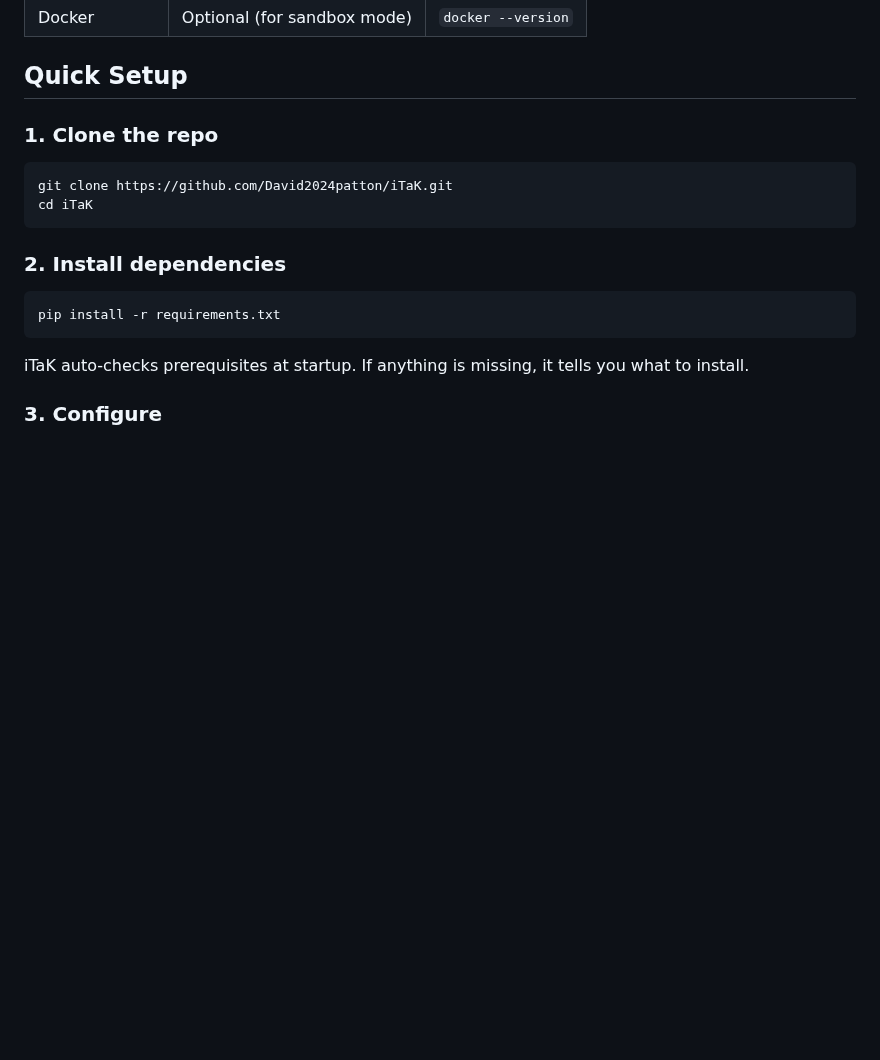
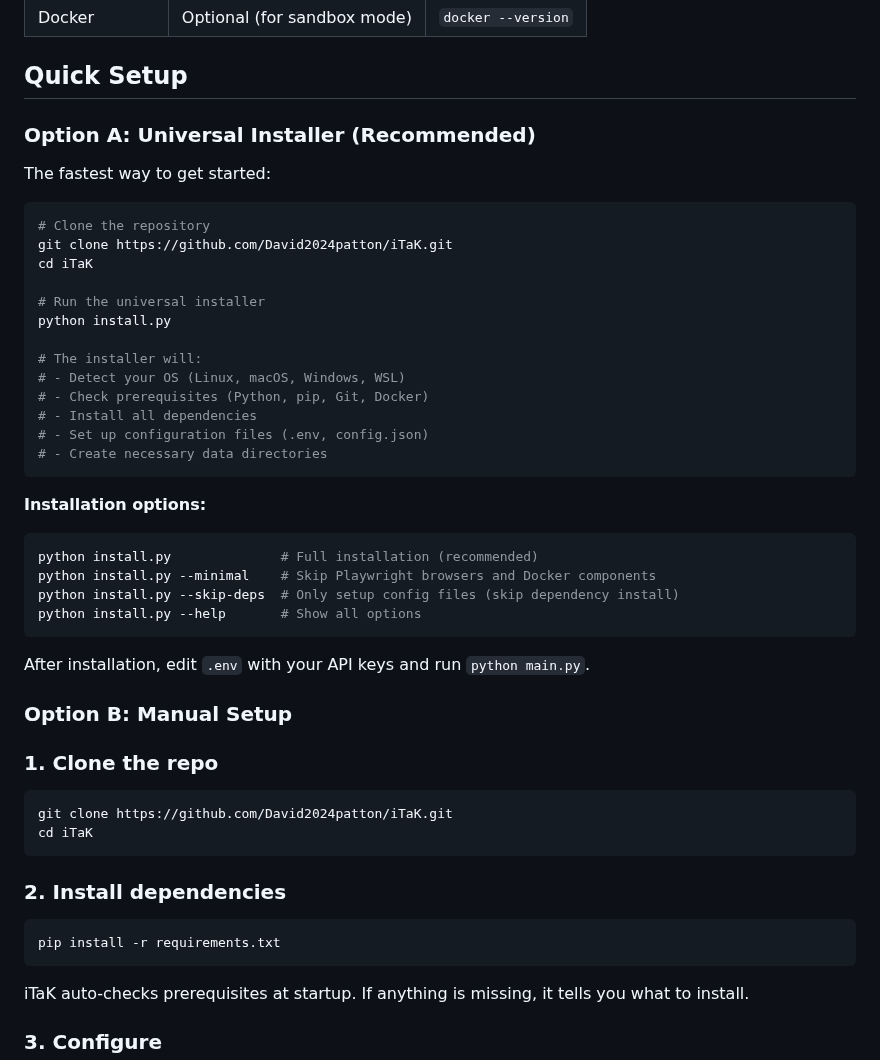
Before and after one commit to David2024patton/iTaK, a Markdown page: docs/getting-started.md, the part around the change. GitHub-like rendering; blank space fills up the shorter version.

````diff
--- a/docs/getting-started.md
+++ b/docs/getting-started.md
@@ -12,6 +12,39 @@
 | Docker | Optional (for sandbox mode) | `docker --version` |
 
 ## Quick Setup
+
+### Option A: Universal Installer (Recommended)
+
+The fastest way to get started:
+
+```bash
+# Clone the repository
+git clone https://github.com/David2024patton/iTaK.git
+cd iTaK
+
+# Run the universal installer
+python install.py
+
+# The installer will:
+# - Detect your OS (Linux, macOS, Windows, WSL)
+# - Check prerequisites (Python, pip, Git, Docker)
+# - Install all dependencies
+# - Set up configuration files (.env, config.json)
+# - Create necessary data directories
+```
+
+**Installation options:**
+
+```bash
+python install.py              # Full installation (recommended)
+python install.py --minimal    # Skip Playwright browsers and Docker components
+python install.py --skip-deps  # Only setup config files (skip dependency install)
+python install.py --help       # Show all options
+```
+
+After installation, edit `.env` with your API keys and run `python main.py`.
+
+### Option B: Manual Setup
 
 ### 1. Clone the repo
 ```bash
````
Also changed, not shown: README.md (+28 -0 lines).
